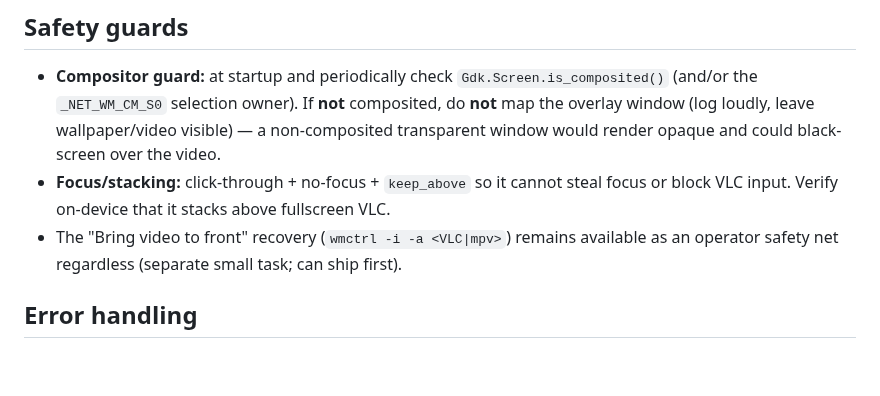
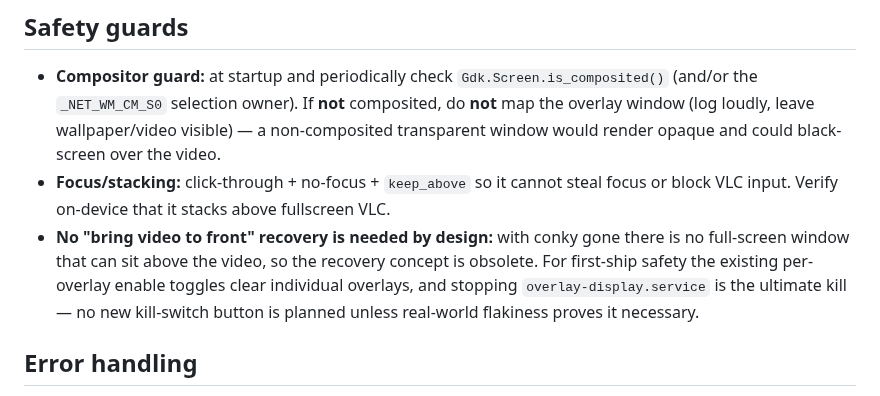
Before and after one commit to nomadkaraoke/kjbox, a Markdown page: docs/archive/2026-06-09-overlay-renderer-v2-design.md, the part around one of its changes. Rendered like a GitHub page; blank space fills up the shorter version.

```diff
--- a/docs/archive/2026-06-09-overlay-renderer-v2-design.md
+++ b/docs/archive/2026-06-09-overlay-renderer-v2-design.md
@@ -192,8 +196,11 @@ pre-blend), so rounded translucent panels look correct.
   transparent window would render opaque and could black-screen over the video.
 - **Focus/stacking:** click-through + no-focus + `keep_above` so it cannot steal focus
   or block VLC input. Verify on-device that it stacks above fullscreen VLC.
-- The "Bring video to front" recovery (`wmctrl -i -a <VLC|mpv>`) remains available as
-  an operator safety net regardless (separate small task; can ship first).
+- **No "bring video to front" recovery is needed by design:** with conky gone there is
+  no full-screen window that can sit above the video, so the recovery concept is
+  obsolete. For first-ship safety the existing per-overlay enable toggles clear
+  individual overlays, and stopping `overlay-display.service` is the ultimate kill —
+  no new kill-switch button is planned unless real-world flakiness proves it necessary.
 
 ## Error handling
 
```
Also changed, not shown: other parts of docs/archive/2026-06-09-overlay-renderer-v2-design.md (+28 -16 lines).
